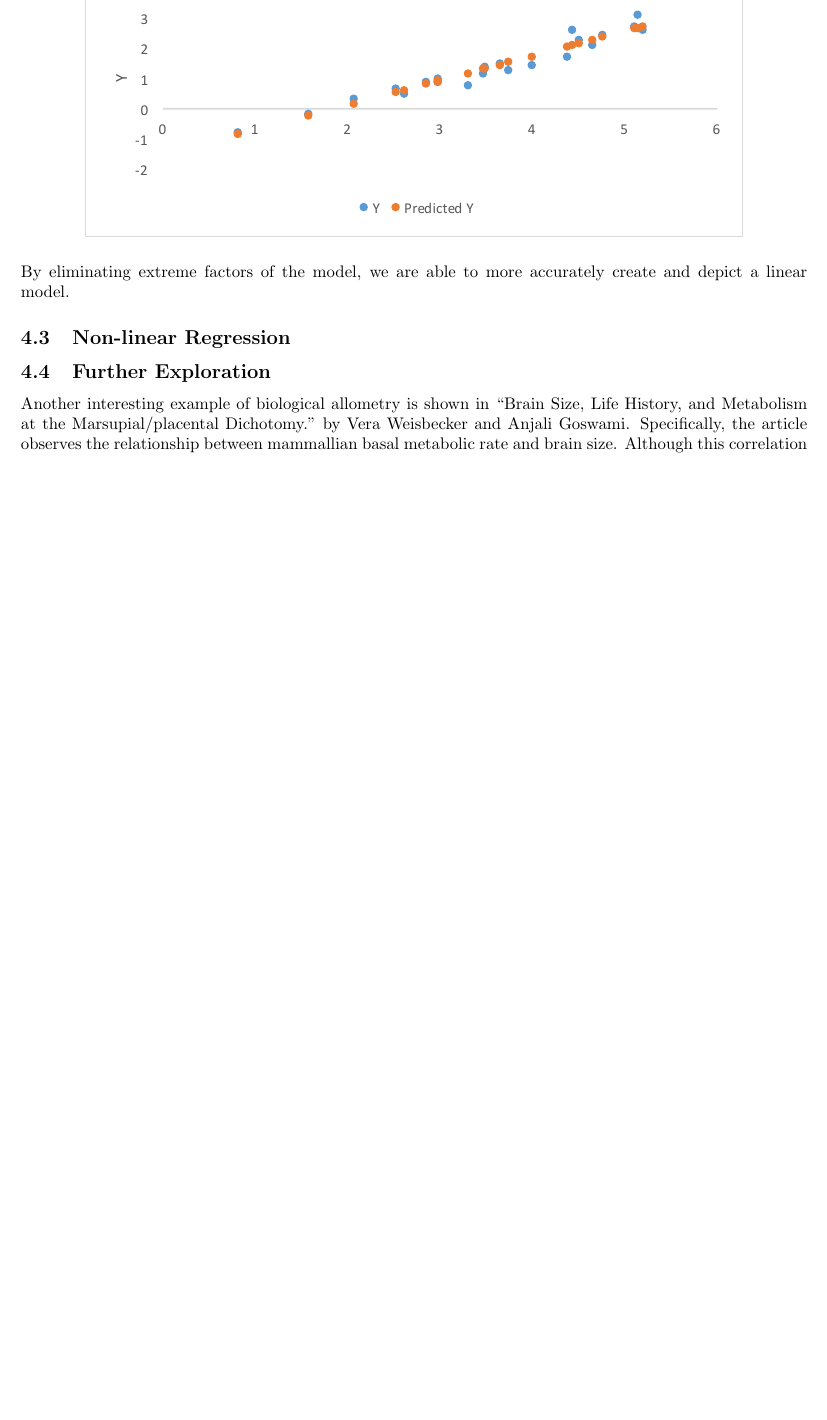
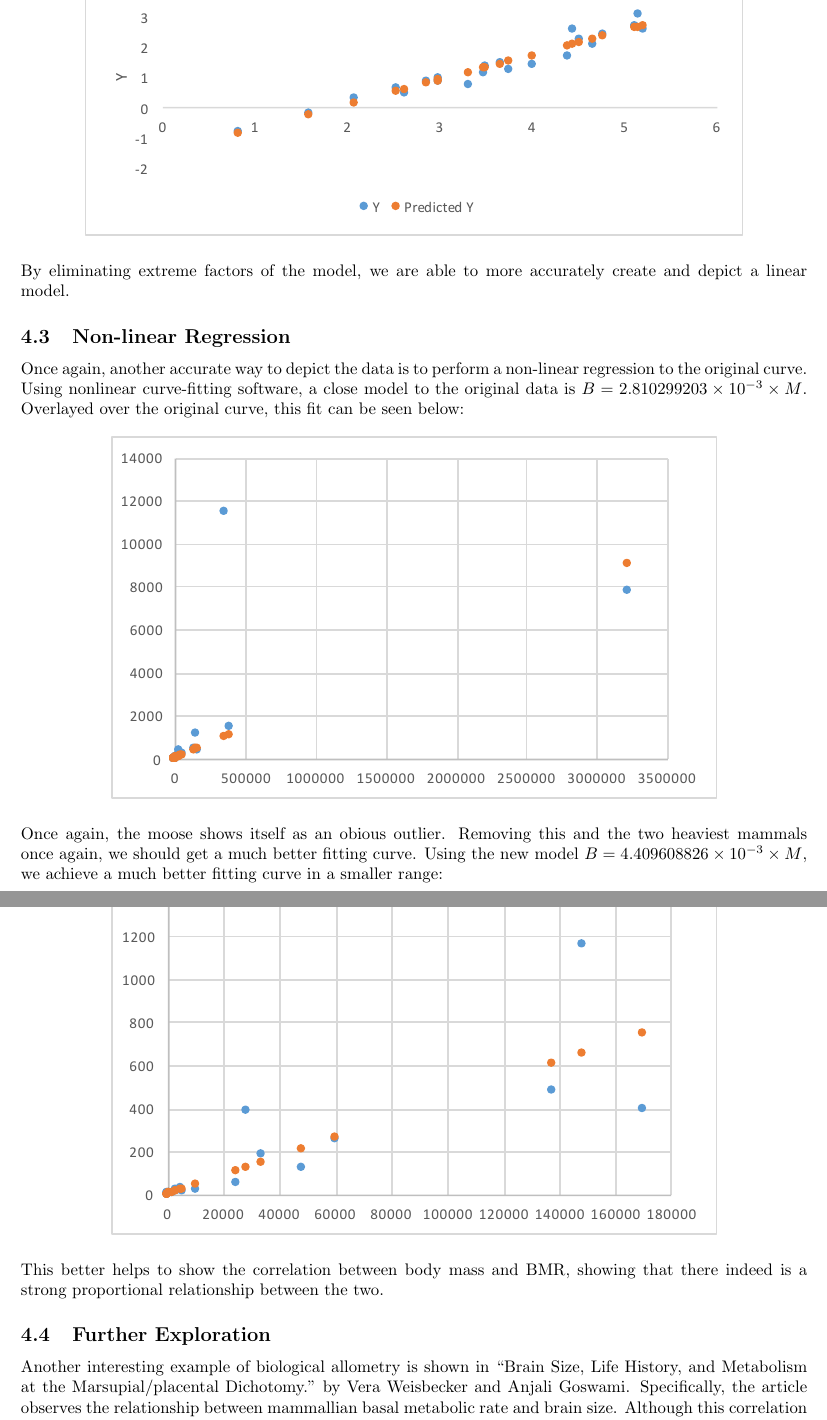
Before and after one commit to ericachase/biologicalAllometry, a LaTeX document (project2.tex): part of page 7 of 9 before the commit and two parts of pages 8 and 9 of 10 after it, the two joined at a grey line, cut so that both start at the same text, the shorter picture padded with empty space. Compiled offline with pdfLaTeX.

Commit message:
derivation of nonlinear regression with analysis and scatter plots

```diff
--- a/project2.tex
+++ b/project2.tex
@@ -199,6 +204,15 @@
 			\newline \newline
 			By eliminating extreme factors of the model, we are able to more accurately create and depict a linear model.
 		\subsection{Non-linear Regression}
+			Once again, another accurate way to depict the data is to perform a non-linear regression to the original curve. Using nonlinear curve-fitting software, a close model to the original data is $B =2.810299203 \times 10^{-3} \times M$. Overlayed over the original curve, this fit can be seen below:
+			\newline \newline
+			\centerline{\includegraphics{Picture13.pdf}}
+			\newline \newline
+			Once again, the moose shows itself as an obious outlier. Removing this and the two heaviest mammals once again, we should get a much better fitting curve. Using the new model $B = 4.409608826 \times 10^{-3} \times M$, we achieve a much better fitting curve in a smaller range:
+			\newline \newline
+			\centerline{\includegraphics{Picture14.pdf}}
+			\newline \newline
+			This better helps to show the correlation between body mass and BMR, showing that there indeed is a strong proportional relationship between the two.
 		\subsection{Further Exploration}
 			Another interesting example of biological allometry is shown in “Brain Size, Life History, and Metabolism at the Marsupial/placental Dichotomy.” by Vera Weisbecker and Anjali Goswami. Specifically, the article observes the relationship between mammallian basal metabolic rate and brain size. Although this correlation is heavily debated, many scientists are beginning to find a relationship between the two. We can use the standardaized allometric power model to derive a model representing the proportionality of brain size ($S$) to basal metabolic rate ($B$), or $S \propto B^{a}$:
 			\newline
```
Also changed, not shown: images/Picture12.pdf (added), images/Picture13.pdf (added), images/Picture14.pdf (added), project2.pdf, project2.tex (11 more changed lines), 4 other files.
